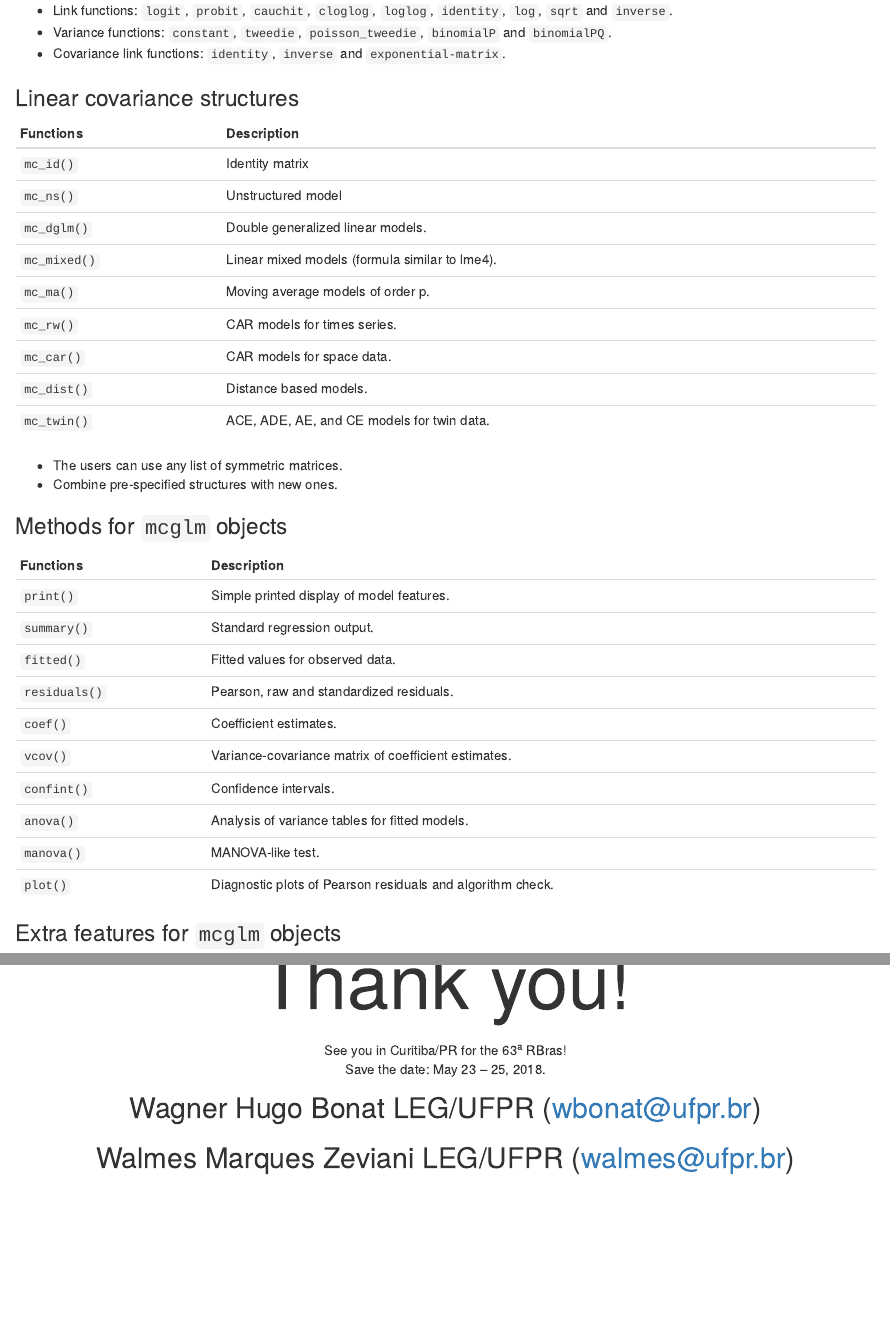
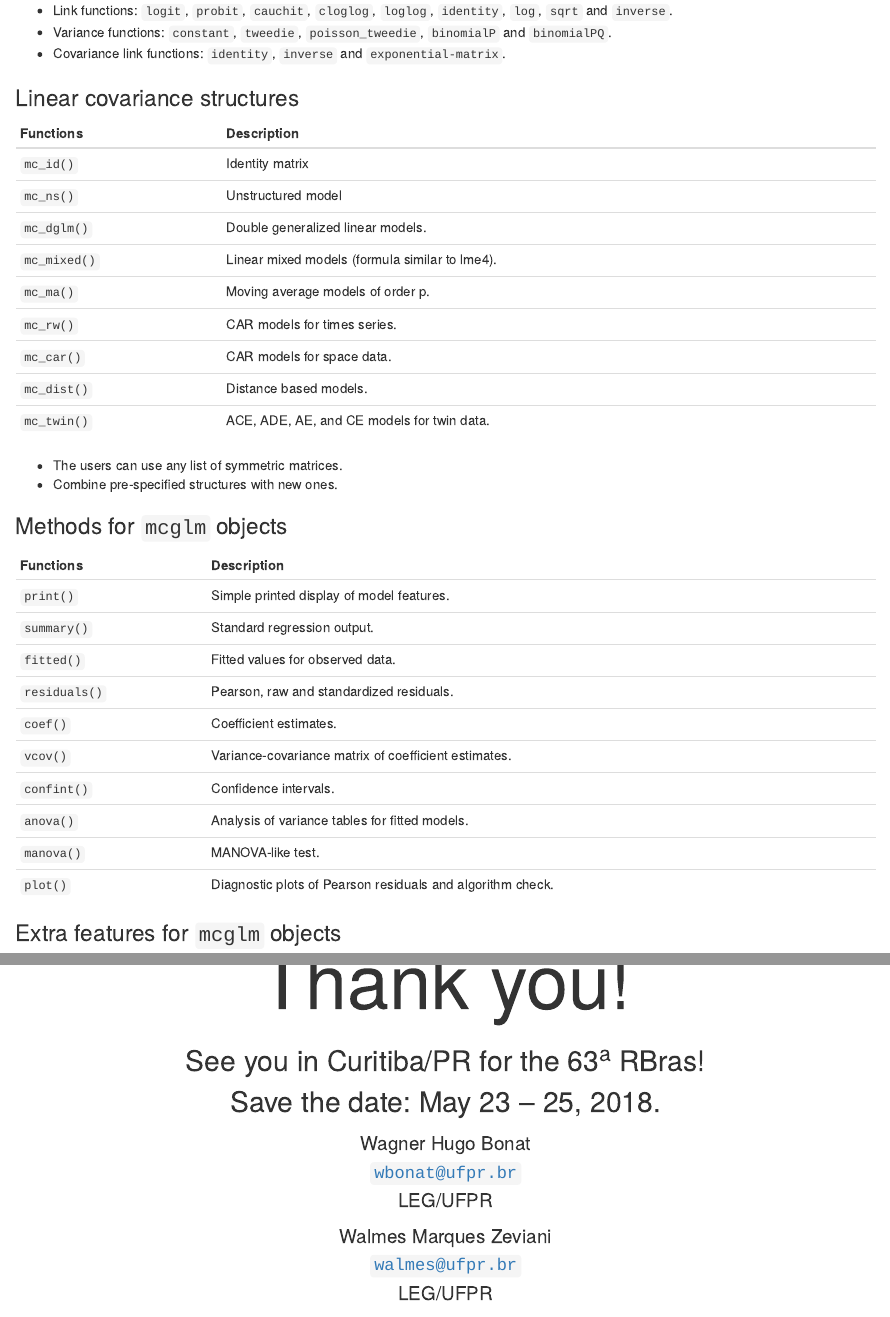
Before and after one commit to leg-ufpr/mcglm4aed, an R Markdown document (slides/2-mcglm.Rmd): the page in a window 1100 px wide, from 6250 px down, and a second part further down, joined at a grey line. Rendered offline with R 4.5, knitr and Pandoc, with nearby package versions; the code is not run, so its results and figures are left out; drawn as R Markdown's standard HTML page in place of the format the file asks for; common packages that the code uses without loading them are loaded.

Commit message:
Edita agradecimentos.

````diff
--- a/slides/2-mcglm.Rmd
+++ b/slides/2-mcglm.Rmd
@@ -571,14 +571,14 @@ if (knitr::opts_knit$get("rmarkdown.pandoc.to") == "slidy") {
 <center>
 <p style='font-size: 80px;'>Thank you!</p>
 
-<p>
+<p style='font-size: 30px;'>
   See you in Curitiba/PR for the 63<sup>a</sup> RBras!
   </br>
   Save the date: May 23 -- 25, 2018.
 </p>
 
-<p style='font-size: 30px;'> Wagner Hugo Bonat LEG/UFPR (wbonat@ufpr.br) </p>
-<p style='font-size: 30px;'> Walmes Marques Zeviani LEG/UFPR (walmes@ufpr.br) </p>
+<p style='font-size: 20px;'> Wagner Hugo Bonat</br><code>wbonat@ufpr.br</code></br>LEG/UFPR</p>
+<p style='font-size: 20px;'> Walmes Marques Zeviani</br><code>walmes@ufpr.br</code></br>LEG/UFPR</p>
 </center>
 
 ```{r, eval = FALSE, include = FALSE}
````
